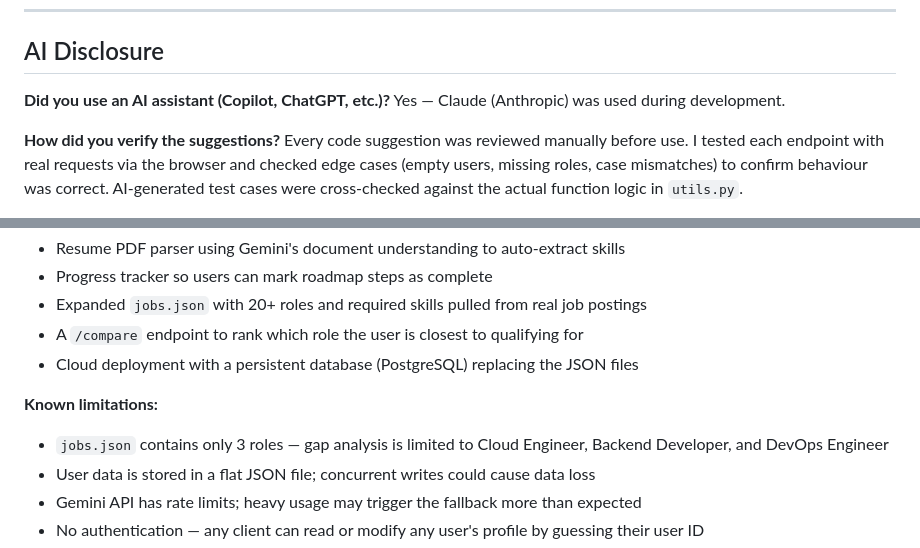
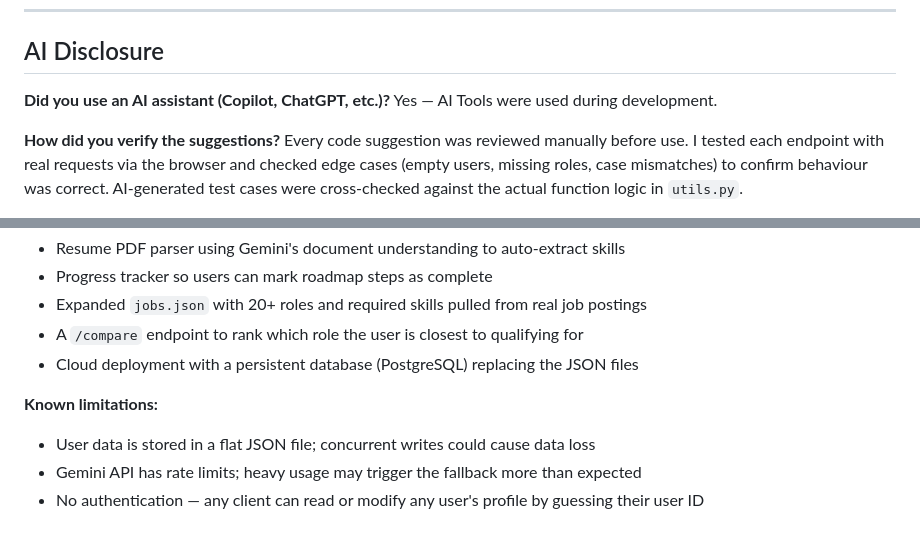
Before and after one commit to vineet-v22/career-navigator, a Markdown page: README.md, 2 parts joined by grey strips. GitHub-like rendering.

```diff
--- a/README.md
+++ b/README.md
@@ -105,7 +105,7 @@ career-navigator/
 ## AI Disclosure
 
 **Did you use an AI assistant (Copilot, ChatGPT, etc.)?**
-Yes — Claude (Anthropic) was used during development.
+Yes — AI Tools were used during development.
 
 **How did you verify the suggestions?**
 Every code suggestion was reviewed manually before use. I tested each endpoint with real requests via the browser and checked edge cases (empty users, missing roles, case mismatches) to confirm behaviour was correct. AI-generated test cases were cross-checked against the actual function logic in `utils.py`.
@@ -130,7 +130,6 @@ The AI initially suggested using `set(job_skills) - set(user_skills)` for gap ca
 - Cloud deployment with a persistent database (PostgreSQL) replacing the JSON files
 
 **Known limitations:**
-- `jobs.json` contains only 3 roles — gap analysis is limited to Cloud Engineer, Backend Developer, and DevOps Engineer
 - User data is stored in a flat JSON file; concurrent writes could cause data loss
 - Gemini API has rate limits; heavy usage may trigger the fallback more than expected
 - No authentication — any client can read or modify any user's profile by guessing their user ID
```
Also changed, not shown: other parts of README.md (+1 -1 lines).
